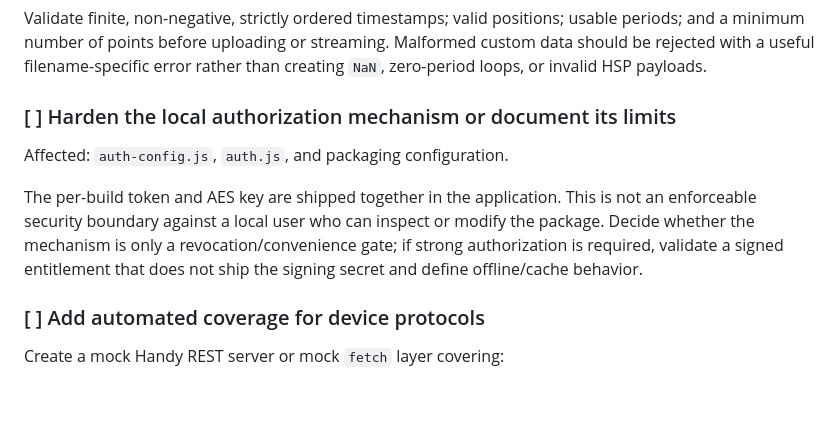
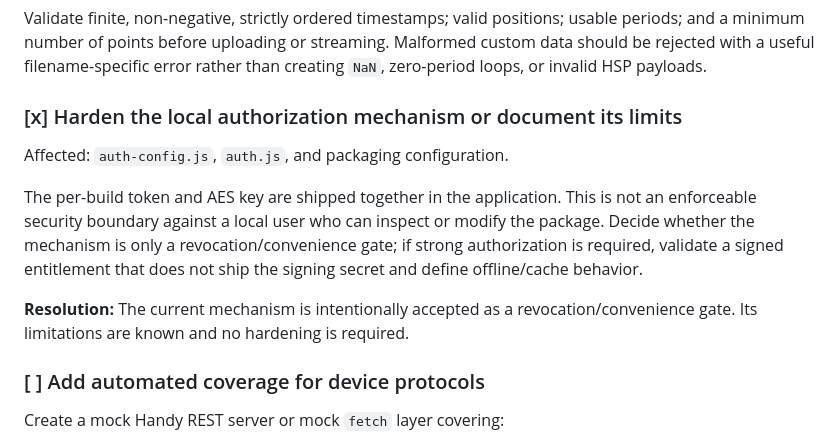
Before and after one commit to pupnebula/herdplayer, a Markdown page: TODO.md, the part around the change. GitHub-like rendering; blank space fills up the shorter version.

Commit message:
docs: accept local authorization limits

```diff
--- a/TODO.md
+++ b/TODO.md
@@ -375,7 +375,7 @@ periods; and a minimum number of points before uploading or streaming. Malformed
 custom data should be rejected with a useful filename-specific error rather than
 creating `NaN`, zero-period loops, or invalid HSP payloads.
 
-### [ ] Harden the local authorization mechanism or document its limits
+### [x] Harden the local authorization mechanism or document its limits
 
 Affected: `auth-config.js`, `auth.js`, and packaging configuration.
 
@@ -384,6 +384,9 @@ an enforceable security boundary against a local user who can inspect or modify
 package. Decide whether the mechanism is only a revocation/convenience gate; if
 strong authorization is required, validate a signed entitlement that does not ship
 the signing secret and define offline/cache behavior.
+
+**Resolution:** The current mechanism is intentionally accepted as a
+revocation/convenience gate. Its limitations are known and no hardening is required.
 
 ### [ ] Add automated coverage for device protocols
 
```
